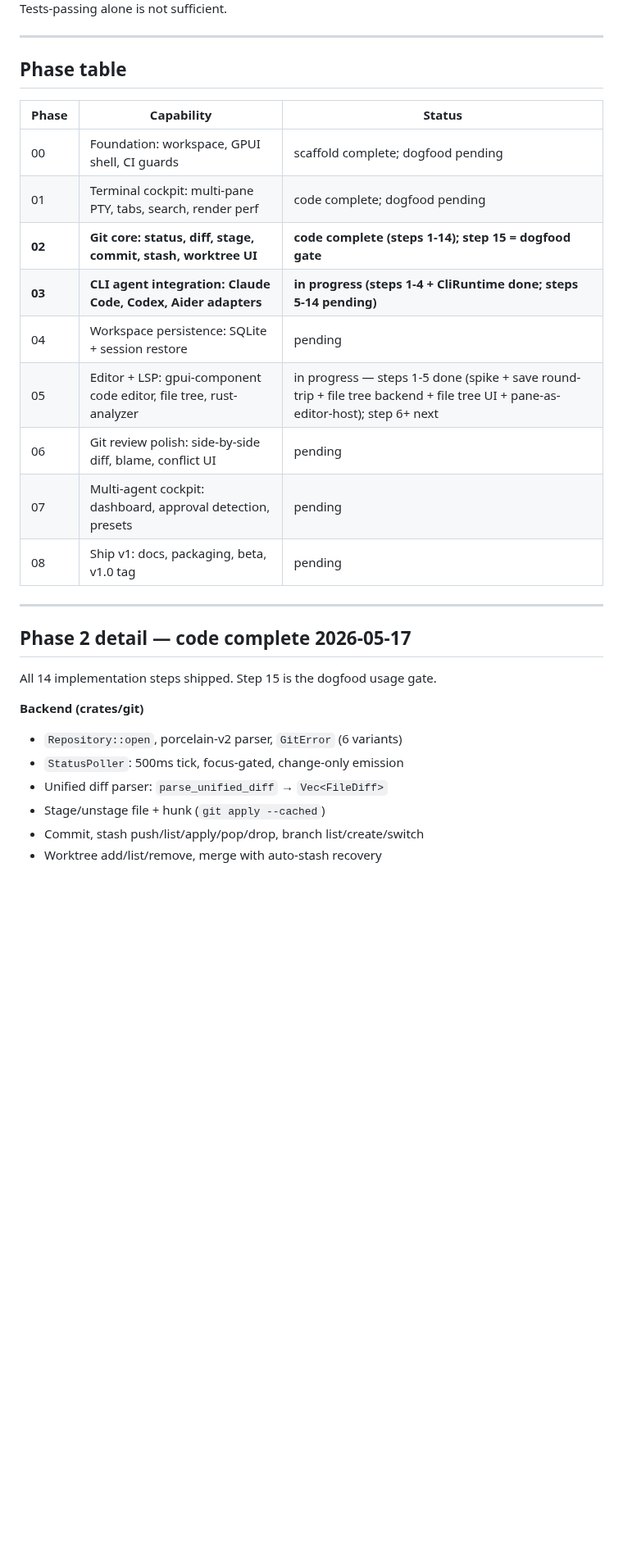
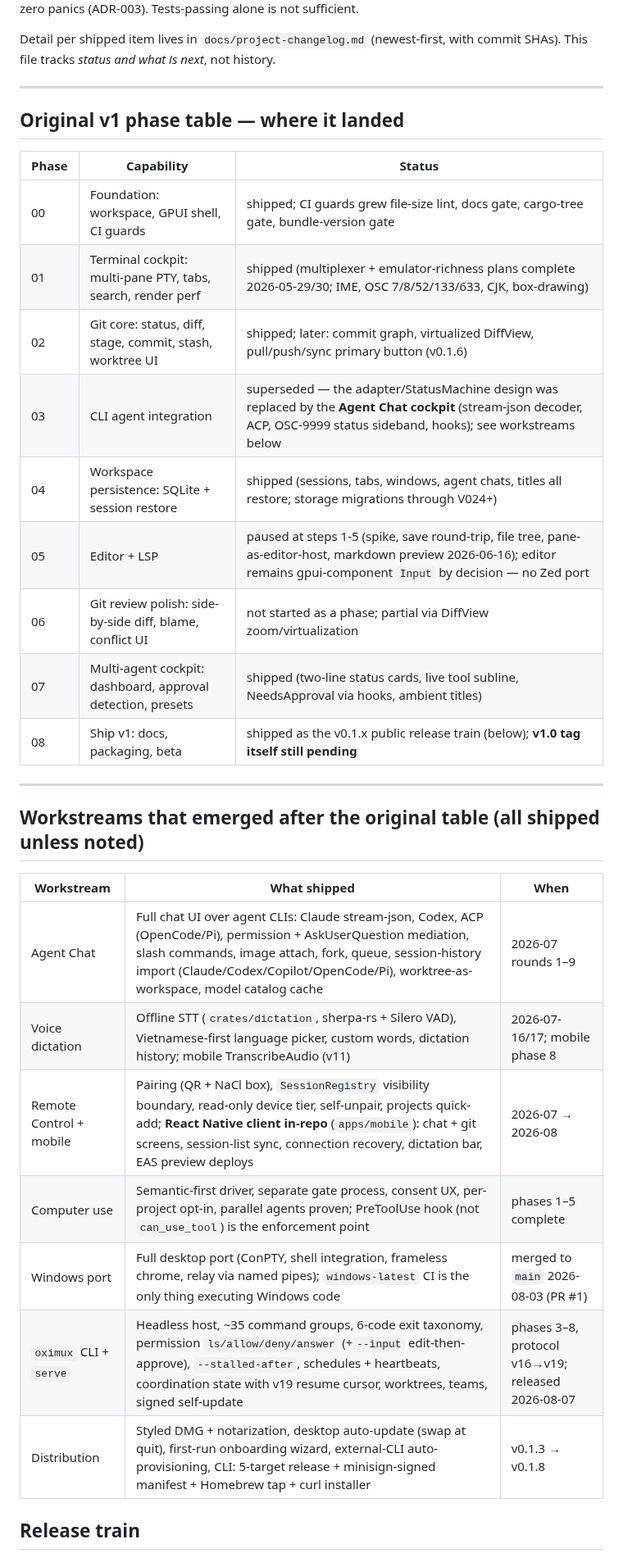
Before and after one commit to nhtera/OxiMux, a Markdown page: docs/development-roadmap.md, the part around one of its changes. Shown at 82% size. GitHub-like rendering; blank space fills up the shorter version.

```diff
--- a/docs/development-roadmap.md
+++ b/docs/development-roadmap.md
@@ -4,32 +4,37 @@
 **Gate rule**: each phase ships only after ≥7 consecutive daily-driver days with zero panics (ADR-003). Tests-passing alone is not sufficient.
+
+Detail per shipped item lives in `docs/project-changelog.md` (newest-first, with
+commit SHAs). This file tracks *status and what is next*, not history.
 
 ---
 
-## Phase table
+## Original v1 phase table — where it landed
 
 | Phase | Capability | Status |
 |---|---|---|
-| 00 | Foundation: workspace, GPUI shell, CI guards | scaffold complete; dogfood pending |
-| 01 | Terminal cockpit: multi-pane PTY, tabs, search, render perf | code complete; dogfood pending |
-| **02** | **Git core: status, diff, stage, commit, stash, worktree UI** | **code complete (steps 1-14); step 15 = dogfood gate** |
-| **03** | **CLI agent integration: Claude Code, Codex, Aider adapters** | **in progress (steps 1-4 + CliRuntime done; steps 5-14 pending)** |
-| 04 | Workspace persistence: SQLite + session restore | pending |
-| 05 | Editor + LSP: gpui-component code editor, file tree, rust-analyzer | in progress — steps 1-5 done (spike + save round-trip + file tree backend + file tree UI + pane-as-editor-host); step 6+ next |
-| 06 | Git review polish: side-by-side diff, blame, conflict UI | pending |
-| 07 | Multi-agent cockpit: dashboard, approval detection, presets | pending |
-| 08 | Ship v1: docs, packaging, beta, v1.0 tag | pending |
+| 00 | Foundation: workspace, GPUI shell, CI guards | shipped; CI guards grew file-size lint, docs gate, cargo-tree gate, bundle-version gate |
+| 01 | Terminal cockpit: multi-pane PTY, tabs, search, render perf | shipped (multiplexer + emulator-richness plans complete 2026-05-29/30; IME, OSC 7/8/52/133/633, CJK, box-drawing) |
+| 02 | Git core: status, diff, stage, commit, stash, worktree UI | shipped; later: commit graph, virtualized DiffView, pull/push/sync primary button (v0.1.6) |
+| 03 | CLI agent integration | superseded — the adapter/StatusMachine design was replaced by the **Agent Chat cockpit** (stream-json decoder, ACP, OSC-9999 status sideband, hooks); see workstreams below |
+| 04 | Workspace persistence: SQLite + session restore | shipped (sessions, tabs, windows, agent chats, titles all restore; storage migrations through V024+) |
+| 05 | Editor + LSP | paused at steps 1-5 (spike, save round-trip, file tree, pane-as-editor-host, markdown preview 2026-06-16); editor remains gpui-component `Input` by decision — no Zed port |
+| 06 | Git review polish: side-by-side diff, blame, conflict UI | not started as a phase; partial via DiffView zoom/virtualization |
+| 07 | Multi-agent cockpit: dashboard, approval detection, presets | shipped (two-line status cards, live tool subline, NeedsApproval via hooks, ambient titles) |
+| 08 | Ship v1: docs, packaging, beta | shipped as the v0.1.x public release train (below); **v1.0 tag itself still pending** |
 
 ---
 
-## Phase 2 detail — code complete 2026-05-17
+## Workstreams that emerged after the original table (all shipped unless noted)
 
-All 14 implementation steps shipped. Step 15 is the dogfood usage gate.
+| Workstream | What shipped | When |
+|---|---|---|
+| Agent Chat | Full chat UI over agent CLIs: Claude stream-json, Codex, ACP (OpenCode/Pi), permission + AskUserQuestion mediation, slash commands, image attach, fork, queue, session-history import (Claude/Codex/Copilot/OpenCode/Pi), worktree-as-workspace, model catalog cache | 2026-07 rounds 1–9 |
+| Voice dictation | Offline STT (`crates/dictation`, sherpa-rs + Silero VAD), Vietnamese-first language picker, custom words, dictation history; mobile TranscribeAudio (v11) | 2026-07-16/17; mobile phase 8 |
+| Remote Control + mobile | Pairing (QR + NaCl box), `SessionRegistry` visibility boundary, read-only device tier, self-unpair, projects quick-add; **React Native client in-repo** (`apps/mobile`): chat + git screens, session-list sync, connection recovery, dictation bar, EAS preview deploys | 2026-07 → 2026-08 |
+| Computer use | Semantic-first driver, separate gate process, consent UX, per-project opt-in, parallel agents proven; PreToolUse hook (not `can_use_tool`) is the enforcement point | phases 1–5 complete |
+| Windows port | Full desktop port (ConPTY, shell integration, frameless chrome, relay via named pipes); `windows-latest` CI is the only thing executing Windows code | merged to `main` 2026-08-03 (PR #1) |
+| `oximux` CLI + `serve` | Headless host, ~35 command groups, 6-code exit taxonomy, permission `ls/allow/deny/answer` (+`--input` edit-then-approve), `--stalled-after`, schedules + heartbeats, coordination state with v19 resume cursor, worktrees, teams, signed self-update | phases 3–8, protocol v16→v19; released 2026-08-07 |
+| Distribution | Styled DMG + notarization, desktop auto-update (swap at quit), first-run onboarding wizard, external-CLI auto-provisioning, CLI: 5-target release + minisign-signed manifest + Homebrew tap + curl installer | v0.1.3 → v0.1.8 |
 
-**Backend (crates/git)**
-- `Repository::open`, porcelain-v2 parser, `GitError` (6 variants)
-- `StatusPoller`: 500ms tick, focus-gated, change-only emission
-- Unified diff parser: `parse_unified_diff` → `Vec<FileDiff>`
-- Stage/unstage file + hunk (`git apply --cached`)
-- Commit, stash push/list/apply/pop/drop, branch list/create/switch
-- Worktree add/list/remove, merge with auto-stash recovery
+## Release train
 
```
Also changed, not shown: other parts of docs/development-roadmap.md (+29 -105 lines).
